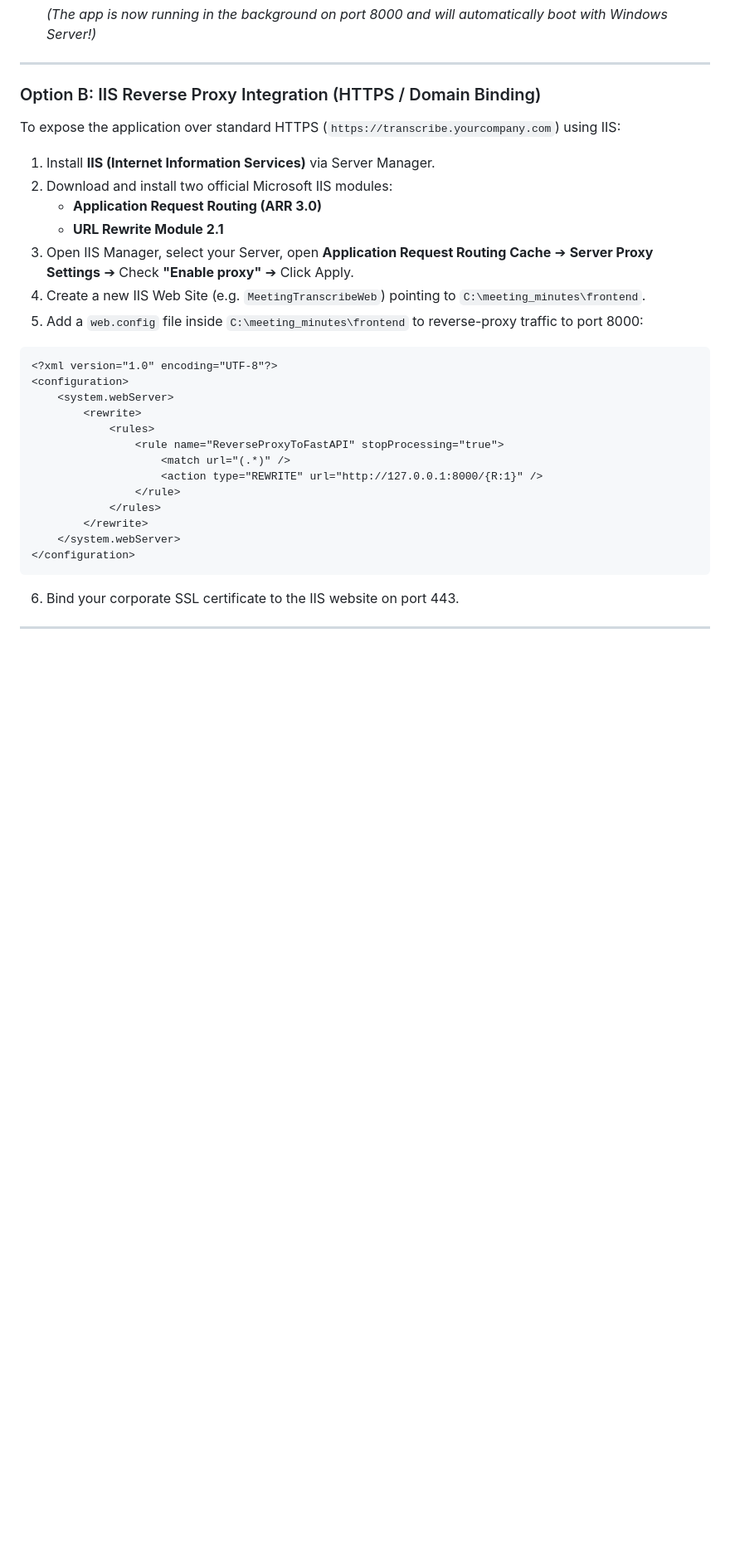
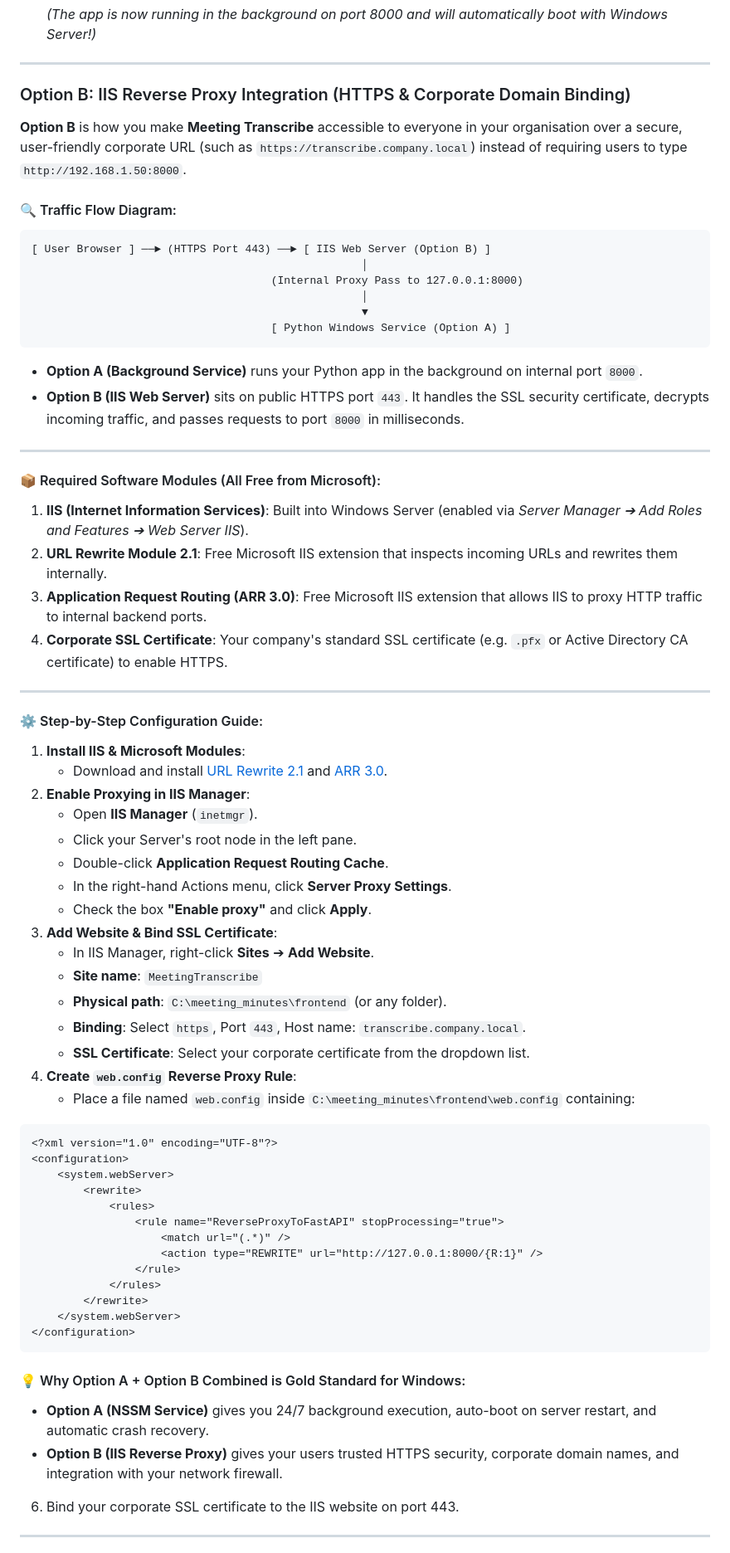
Before and after one commit to miked-999/meeting_minutes, a Markdown page: README_WIN.md, the part around the change. Shown at 83% size. Rendered like a GitHub page; blank space fills up the shorter version.

Commit message:
Expand Option B IIS Reverse Proxy setup details and traffic flow diagram in README_WIN.md

````diff
--- a/README_WIN.md
+++ b/README_WIN.md
@@ -132,17 +132,52 @@ For a production deployment, run Python as an **automatic background Windows Ser
 
 ---
 
-### Option B: IIS Reverse Proxy Integration (HTTPS / Domain Binding)
+### Option B: IIS Reverse Proxy Integration (HTTPS & Corporate Domain Binding)
 
-To expose the application over standard HTTPS (`https://transcribe.yourcompany.com`) using IIS:
+**Option B** is how you make **Meeting Transcribe** accessible to everyone in your organisation over a secure, user-friendly corporate URL (such as `https://transcribe.company.local`) instead of requiring users to type `http://192.168.1.50:8000`.
 
-1. Install **IIS (Internet Information Services)** via Server Manager.
-2. Download and install two official Microsoft IIS modules:
-   - **Application Request Routing (ARR 3.0)**
-   - **URL Rewrite Module 2.1**
-3. Open IIS Manager, select your Server, open **Application Request Routing Cache** ➔ **Server Proxy Settings** ➔ Check **"Enable proxy"** ➔ Click Apply.
-4. Create a new IIS Web Site (e.g. `MeetingTranscribeWeb`) pointing to `C:\meeting_minutes\frontend`.
-5. Add a `web.config` file inside `C:\meeting_minutes\frontend` to reverse-proxy traffic to port 8000:
+#### 🔍 Traffic Flow Diagram:
+```text
+[ User Browser ] ──► (HTTPS Port 443) ──► [ IIS Web Server (Option B) ]
+                                                   │
+                                     (Internal Proxy Pass to 127.0.0.1:8000)
+                                                   │
+                                                   ▼
+                                     [ Python Windows Service (Option A) ]
+```
+
+- **Option A (Background Service)** runs your Python app in the background on internal port `8000`.
+- **Option B (IIS Web Server)** sits on public HTTPS port `443`. It handles the SSL security certificate, decrypts incoming traffic, and passes requests to port `8000` in milliseconds.
+
+---
+
+#### 📦 Required Software Modules (All Free from Microsoft):
+
+1. **IIS (Internet Information Services)**: Built into Windows Server (enabled via *Server Manager ➔ Add Roles and Features ➔ Web Server IIS*).
+2. **URL Rewrite Module 2.1**: Free Microsoft IIS extension that inspects incoming URLs and rewrites them internally.
+3. **Application Request Routing (ARR 3.0)**: Free Microsoft IIS extension that allows IIS to proxy HTTP traffic to internal backend ports.
+4. **Corporate SSL Certificate**: Your company's standard SSL certificate (e.g. `.pfx` or Active Directory CA certificate) to enable HTTPS.
+
+---
+
+#### ⚙️ Step-by-Step Configuration Guide:
+
+1. **Install IIS & Microsoft Modules**:
+   - Download and install [URL Rewrite 2.1](https://www.iis.net/downloads/microsoft/url-rewrite) and [ARR 3.0](https://www.iis.net/downloads/microsoft/application-request-routing).
+2. **Enable Proxying in IIS Manager**:
+   - Open **IIS Manager** (`inetmgr`).
+   - Click your Server's root node in the left pane.
+   - Double-click **Application Request Routing Cache**.
+   - In the right-hand Actions menu, click **Server Proxy Settings**.
+   - Check the box **"Enable proxy"** and click **Apply**.
+3. **Add Website & Bind SSL Certificate**:
+   - In IIS Manager, right-click **Sites** ➔ **Add Website**.
+   - **Site name**: `MeetingTranscribe`
+   - **Physical path**: `C:\meeting_minutes\frontend` (or any folder).
+   - **Binding**: Select `https`, Port `443`, Host name: `transcribe.company.local`.
+   - **SSL Certificate**: Select your corporate certificate from the dropdown list.
+4. **Create `web.config` Reverse Proxy Rule**:
+   - Place a file named `web.config` inside `C:\meeting_minutes\frontend\web.config` containing:
 
 ```xml
 <?xml version="1.0" encoding="UTF-8"?>
@@ -159,6 +194,10 @@ To expose the application over standard HTTPS (`https://transcribe.yourcompany.c
     </system.webServer>
 </configuration>
 ```
+
+#### 💡 Why Option A + Option B Combined is Gold Standard for Windows:
+- **Option A (NSSM Service)** gives you 24/7 background execution, auto-boot on server restart, and automatic crash recovery.
+- **Option B (IIS Reverse Proxy)** gives your users trusted HTTPS security, corporate domain names, and integration with your network firewall.
 6. Bind your corporate SSL certificate to the IIS website on port 443.
 
 ---
````
